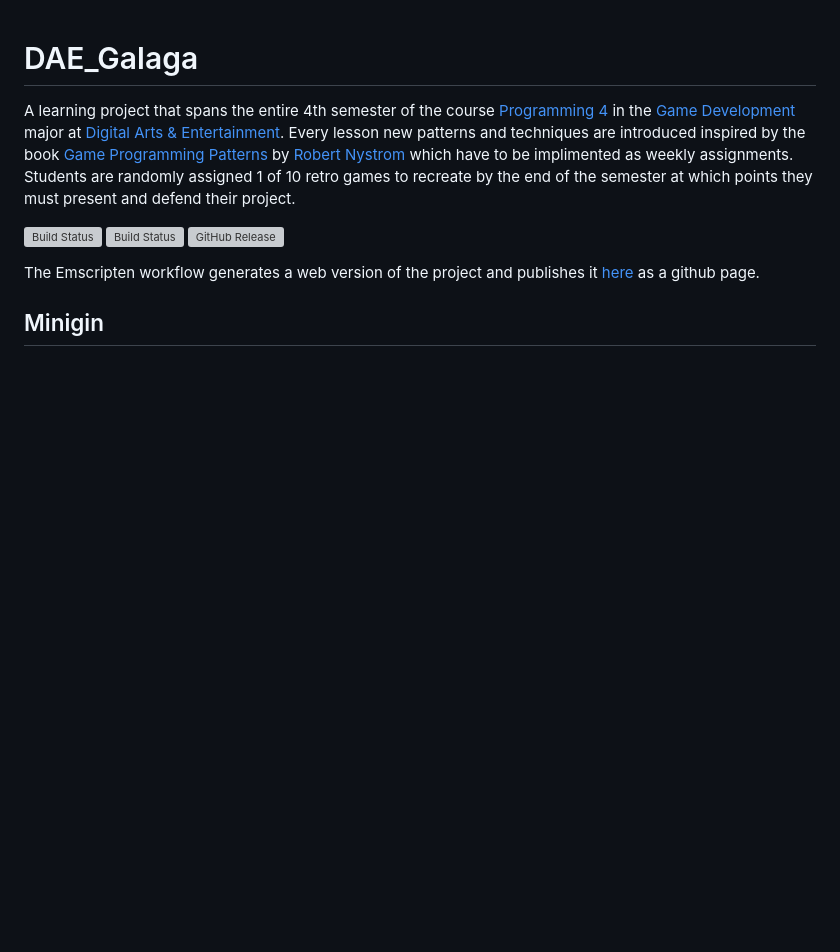
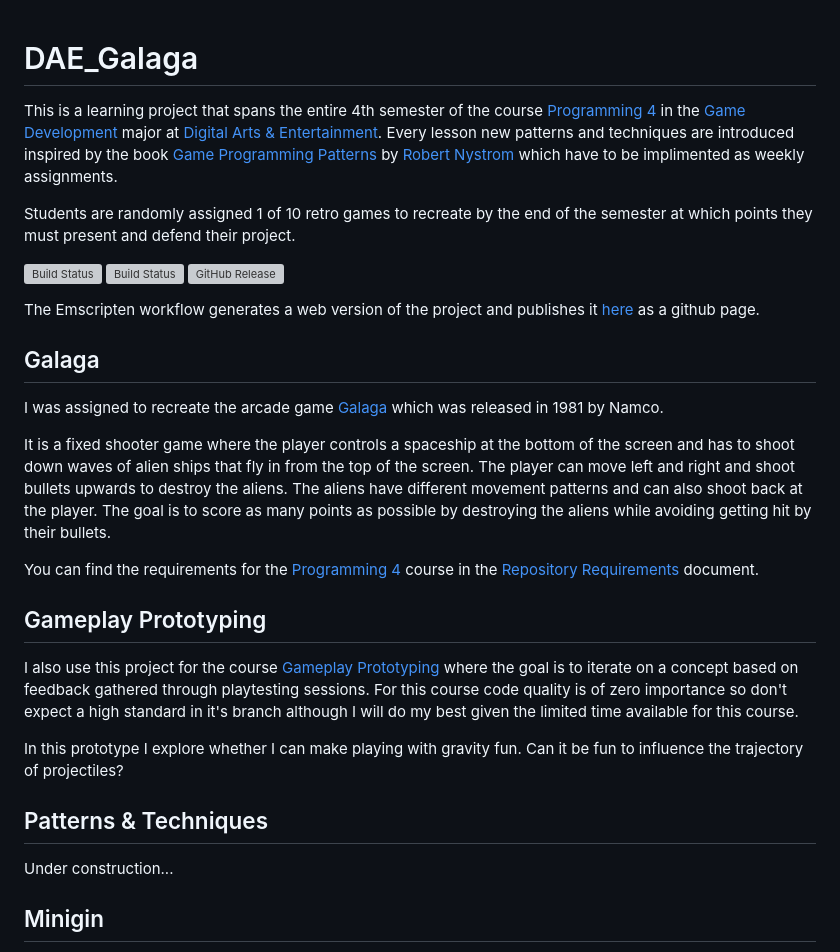
Before and after one commit to Bvisi0n/DAE_Galaga, a Markdown page: README.md, the part around the change. Drawn GitHub-style; blank space fills up the shorter version; grey boxes are pictures that could not be loaded.

Commit message:
Expand README with Galaga and prototyping info

```diff
--- a/README.md
+++ b/README.md
@@ -1,12 +1,30 @@
 # DAE_Galaga
 
-A learning project that spans the entire 4th semester of the course [Programming 4](https://youtu.be/j96Oh6vzhmg) in the [Game Development](https://digitalartsandentertainment.be/page/31/Game+Development) major at [Digital Arts & Entertainment](https://digitalartsandentertainment.be/). Every lesson new patterns and techniques are introduced inspired by the book [Game Programming Patterns](https://gameprogrammingpatterns.com/) by [Robert Nystrom](https://github.com/munificent) which have to be implimented as weekly assignments. Students are randomly assigned 1 of 10 retro games to recreate by the end of the semester at which points they must present and defend their project.
+This is a learning project that spans the entire 4th semester of the course [Programming 4](https://youtu.be/j96Oh6vzhmg) in the [Game Development](https://digitalartsandentertainment.be/page/31/Game+Development) major at [Digital Arts & Entertainment](https://digitalartsandentertainment.be/). Every lesson new patterns and techniques are introduced inspired by the book [Game Programming Patterns](https://gameprogrammingpatterns.com/) by [Robert Nystrom](https://github.com/munificent) which have to be implimented as weekly assignments.
+
+Students are randomly assigned 1 of 10 retro games to recreate by the end of the semester at which points they must present and defend their project.
 
 [![Build Status](https://github.com/Bvisi0n/DAE_Galaga/actions/workflows/cmake.yml/badge.svg)](https://github.com/Bvisi0n/cmake/actions)
 [![Build Status](https://github.com/Bvisi0n/DAE_Galaga/actions/workflows/emscripten.yml/badge.svg)](https://github.com/Bvisi0n/emscripten/actions)
 [![GitHub Release](https://img.shields.io/github/v/release/Bvisi0n/DAE_Galaga?logo=github&sort=semver)](https://github.com/Bvisi0n/DAE_Galaga/releases/latest)
 
 The Emscripten workflow generates a web version of the project and publishes it [here](https://bvisi0n.github.io/DAE_Galaga/) as a github page.
+
+## Galaga
+I was assigned to recreate the arcade game [Galaga](https://en.wikipedia.org/wiki/Galaga) which was released in 1981 by Namco.
+
+It is a fixed shooter game where the player controls a spaceship at the bottom of the screen and has to shoot down waves of alien ships that fly in from the top of the screen. The player can move left and right and shoot bullets upwards to destroy the aliens. The aliens have different movement patterns and can also shoot back at the player. The goal is to score as many points as possible by destroying the aliens while avoiding getting hit by their bullets.
+
+You can find the requirements for the [Programming 4](https://youtu.be/j96Oh6vzhmg) course in the [Repository Requirements](RepositoryRequirements.md) document.
+
+## Gameplay Prototyping
+I also use this project for the course [Gameplay Prototyping](https://digitalartsandentertainment.be/page/349/Gameplay+Prototyping) where the goal is to iterate on a concept based on feedback gathered through playtesting sessions. For this course code quality is of zero importance so don't expect a high standard in it's branch although I will do my best given the limited time available for this course.
+
+In this prototype I explore whether I can make playing with gravity fun.
+Can it be fun to influence the trajectory of projectiles?
+
+## Patterns & Techniques
+Under construction...
 
 ## Minigin
 
```
